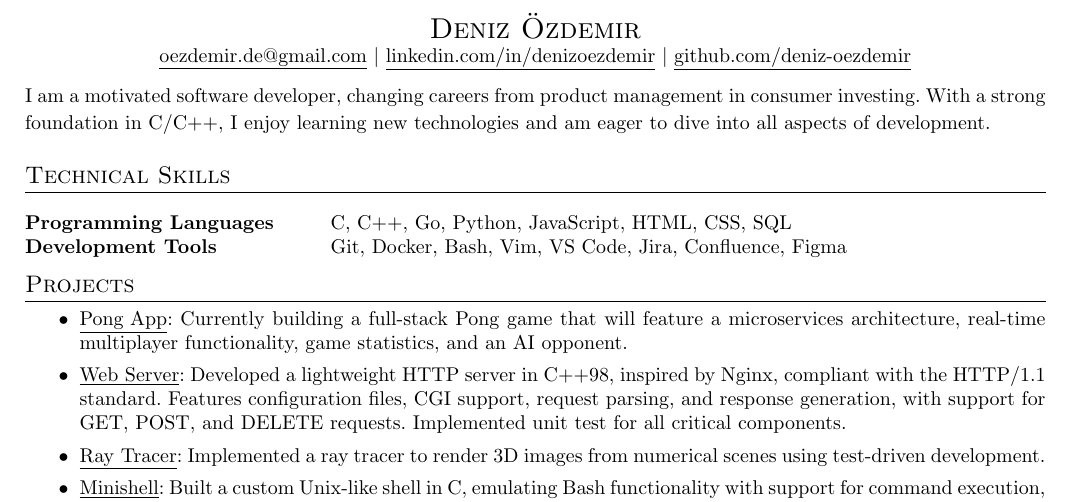
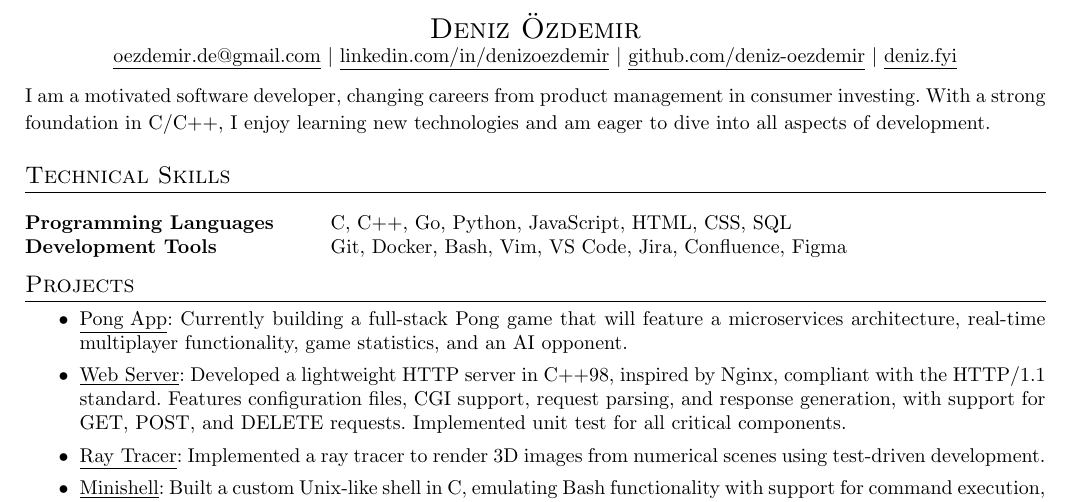
Before and after one commit to deniz-oezdemir/resume, a LaTeX CV (deniz_oezdemir_resume.tex): part of the page, cut so that both start at the same text. Compiled offline with pdfLaTeX.

Commit message:
deniz.fyi

```diff
--- a/deniz_oezdemir_resume.tex
+++ b/deniz_oezdemir_resume.tex
@@ -45,7 +45,8 @@
 	\small
 	\href{mailto:oezdemir.de@gmail.com}{\underline{oezdemir.de@gmail.com}} \textbar\
 	\href{https://linkedin.com/in/denizoezdemir}{{\underline{linkedin.com/in/denizoezdemir}}} \textbar\
-	\href{https://github.com/deniz-oezdemir}{\underline{github.com/deniz-oezdemir}} \\
+	\href{https://github.com/deniz-oezdemir}{\underline{github.com/deniz-oezdemir}} \textbar\
+	\href{https://deniz.fyi/}{{\underline{deniz.fyi}}}\\
 \end{center}
 
 {\small
```
Also changed, not shown: deniz_oezdemir_resume.pdf.
